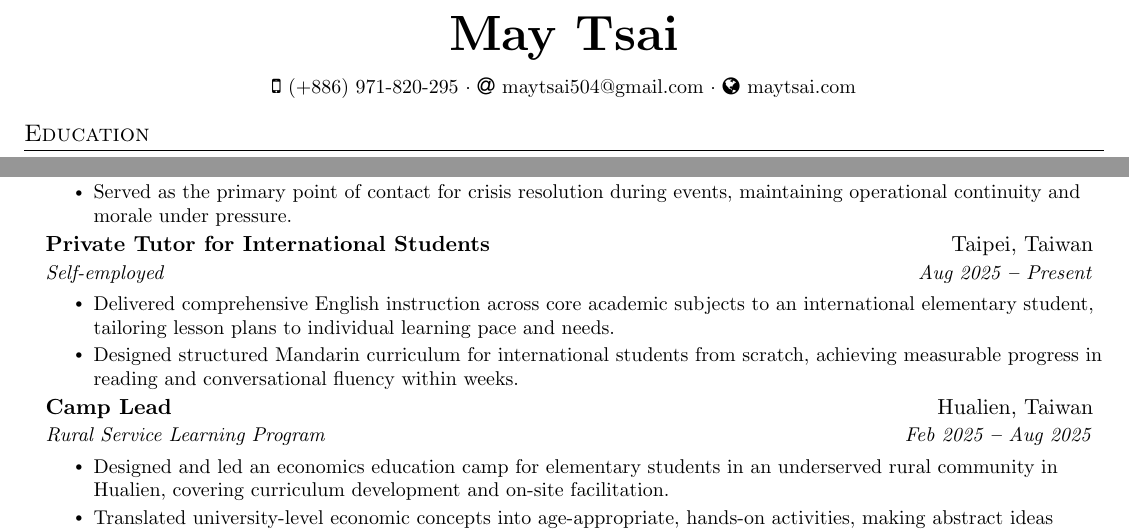
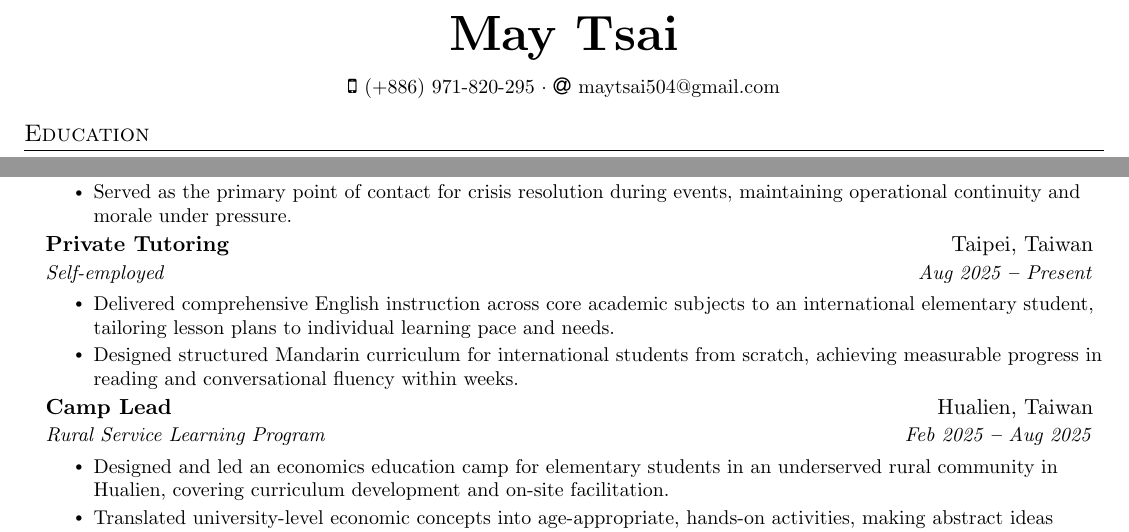
Before and after one commit to himetsai/may_cv, a LaTeX CV (cv.tex): two parts of the page, joined at a grey line, cut so that both start at the same text. Compiled offline with pdfLaTeX.

Commit message:
removed maytsai.com

```diff
--- a/cv.tex
+++ b/cv.tex
@@ -131,8 +131,8 @@
   \faMobile \hspace{.5pt} \href{tel:+886971820295}{(+886) 971-820-295}
   $\cdot$
   \faAt \hspace{.5pt} \href{mailto:maytsai504@gmail.com}{maytsai504@gmail.com}
-  $\cdot$
-  \faGlobe \hspace{.5pt} \href{https://maytsai.com}{maytsai.com}
+  % $\cdot$
+  % \faGlobe \hspace{.5pt} \href{https://maytsai.com}{maytsai.com}
 \end{center}
 
 %----------- EDUCATION -----------
@@ -194,7 +194,7 @@
     \resumeItemListEnd
 
   \resumeSubheading
-    {Private Tutor for International Students}{Taipei, Taiwan}
+    {Private Tutoring}{Taipei, Taiwan}
     {Self-employed}{Aug 2025 \textbf{--} Present}
     \resumeItemListStart
       \resumeItem{Delivered comprehensive English instruction across core academic subjects to an international elementary student, tailoring lesson plans to individual learning pace and needs.}
```
Also changed, not shown: cv.pdf.
